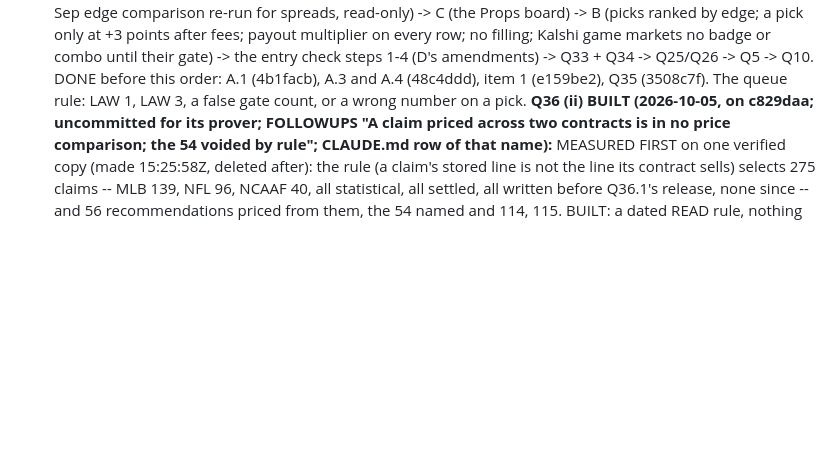
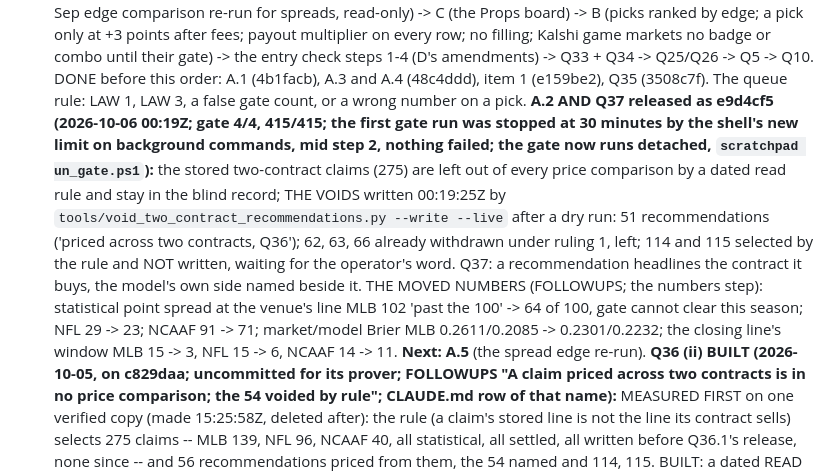
Before and after one commit to victor802-svg/Gridiron, a Markdown page: docs/REPAIR_STATE.md, the part around the change. Drawn GitHub-style; blank space fills up the shorter version.

Commit message:
REPAIR_STATE: A.2 and Q37 released (e9d4cf5); 51 recommendations voided; A.5 next
Co-Authored-By: Claude Opus 5.5 <noreply@anthropic.com>

```diff
--- a/docs/REPAIR_STATE.md
+++ b/docs/REPAIR_STATE.md
@@ -16,6 +16,23 @@
   order: A.1 (4b1facb), A.3 and A.4 (48c4ddd), item 1 (e159be2), Q35
   (3508c7f). The queue rule: LAW 1, LAW 3, a false gate count, or a wrong
   number on a pick.
+  **A.2 AND Q37 released as e9d4cf5 (2026-10-06 00:19Z; gate 4/4, 415/415;
+  the first gate run was stopped at 30 minutes by the shell's new limit on
+  background commands, mid step 2, nothing failed; the gate now runs
+  detached, `scratchpad
+un_gate.ps1`):** the stored two-contract claims
+  (275) are left out of every price comparison by a dated read rule and stay
+  in the blind record; THE VOIDS written 00:19:25Z by
+  `tools/void_two_contract_recommendations.py --write --live` after a dry
+  run: 51 recommendations ('priced across two contracts, Q36'); 62, 63, 66
+  already withdrawn under ruling 1, left; 114 and 115 selected by the rule
+  and NOT written, waiting for the operator's word. Q37: a recommendation
+  headlines the contract it buys, the model's own side named beside it. THE
+  MOVED NUMBERS (FOLLOWUPS; the numbers step): statistical point spread at
+  the venue's line MLB 102 'past the 100' -> 64 of 100, gate cannot clear
+  this season; NFL 29 -> 23; NCAAF 91 -> 71; market/model Brier MLB
+  0.2611/0.2085 -> 0.2301/0.2232; the closing line's window MLB 15 -> 3,
+  NFL 15 -> 6, NCAAF 14 -> 11. **Next: A.5** (the spread edge re-run).
   **Q36 (ii) BUILT (2026-10-05, on c829daa; uncommitted for its prover;
   FOLLOWUPS "A claim priced across two contracts is in no price
   comparison; the 54 voided by rule"; CLAUDE.md row of that name):**
```
